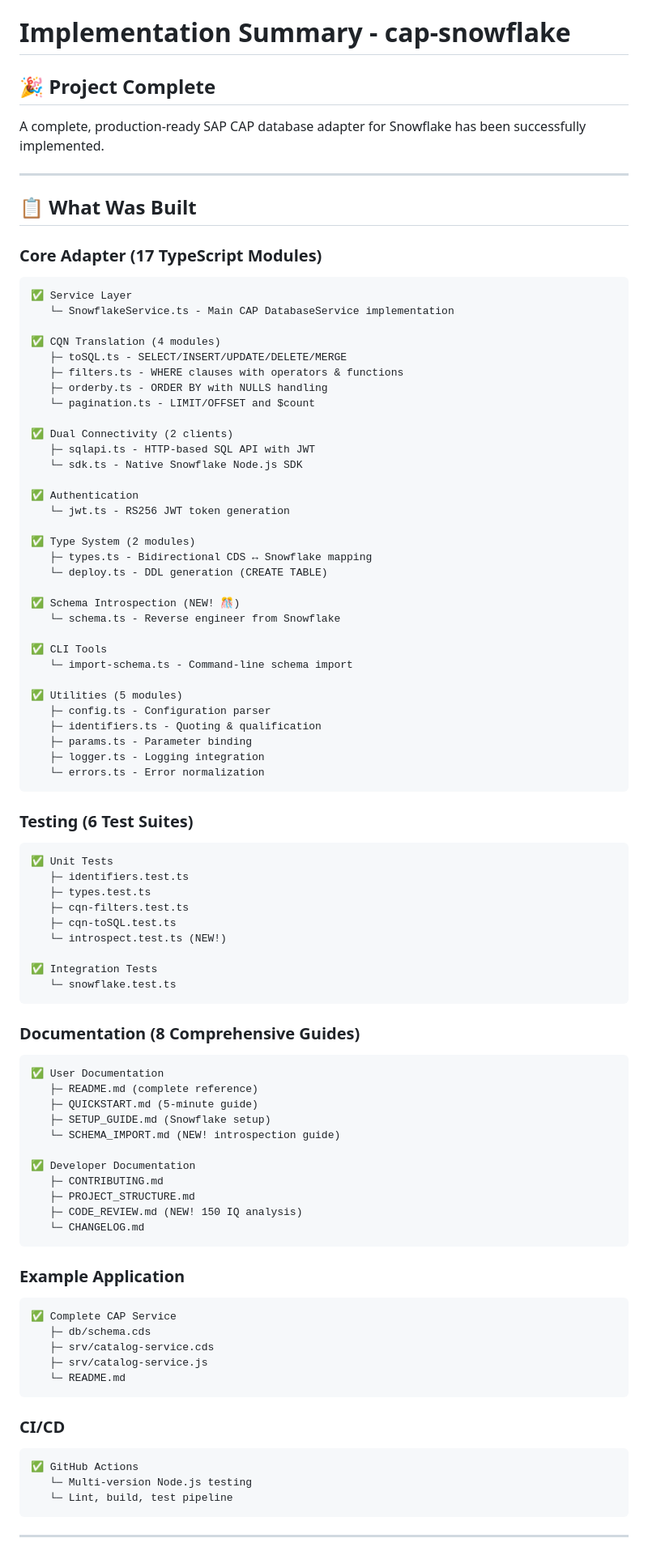
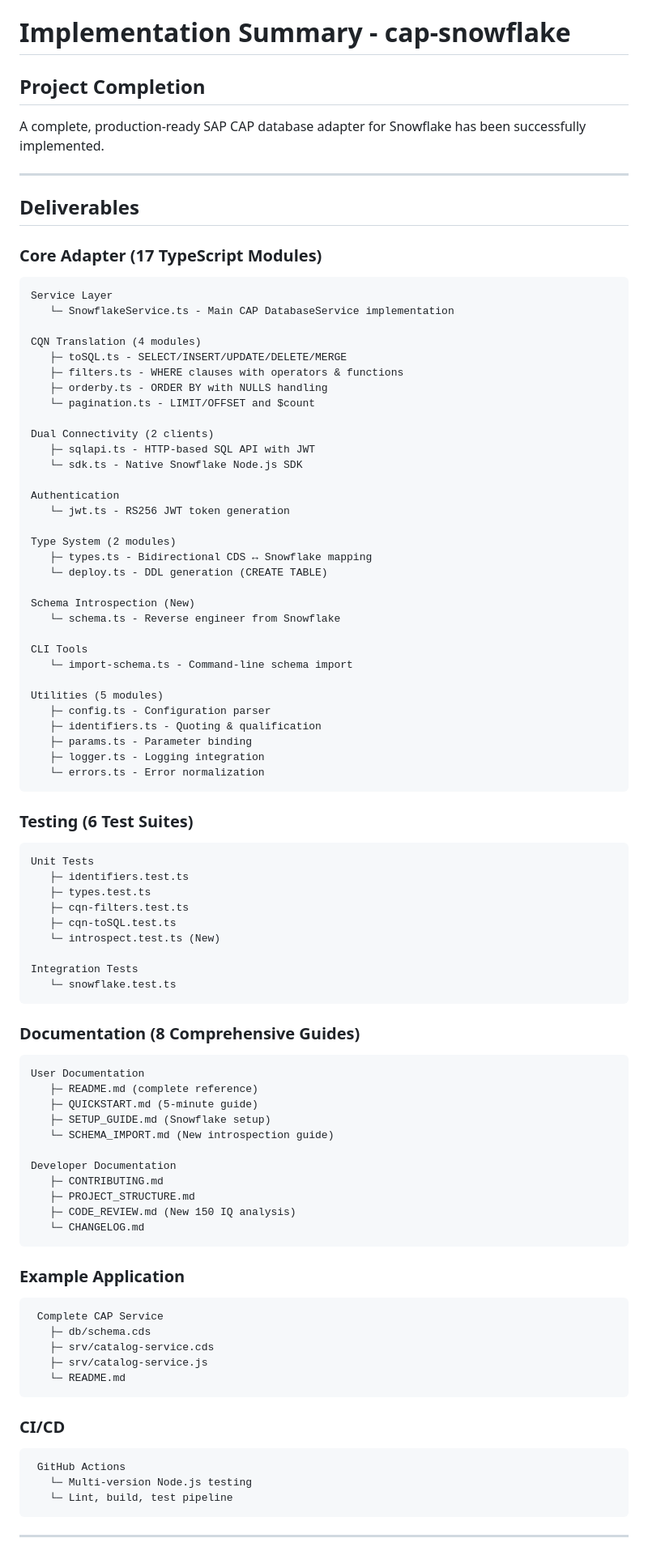
Before and after one commit to sleibach/cap-snowflake, a Markdown page: IMPLEMENTATION_SUMMARY.md, the part around the change printed below. Shown: that part at 81% size. Rendered like a GitHub page.

````diff
--- a/IMPLEMENTATION_SUMMARY.md
+++ b/IMPLEMENTATION_SUMMARY.md
@@ -1,43 +1,43 @@
 # Implementation Summary - cap-snowflake
 
-## 🎉 Project Complete
+## Project Completion
 
 A complete, production-ready SAP CAP database adapter for Snowflake has been successfully implemented.
 
 ---
 
-## 📋 What Was Built
+## Deliverables
 
 ### Core Adapter (17 TypeScript Modules)
 
 ```
-✅ Service Layer
+Service Layer
    └─ SnowflakeService.ts - Main CAP DatabaseService implementation
 
-✅ CQN Translation (4 modules)
+CQN Translation (4 modules)
    ├─ toSQL.ts - SELECT/INSERT/UPDATE/DELETE/MERGE
    ├─ filters.ts - WHERE clauses with operators & functions
    ├─ orderby.ts - ORDER BY with NULLS handling
    └─ pagination.ts - LIMIT/OFFSET and $count
 
-✅ Dual Connectivity (2 clients)
+Dual Connectivity (2 clients)
    ├─ sqlapi.ts - HTTP-based SQL API with JWT
    └─ sdk.ts - Native Snowflake Node.js SDK
 
-✅ Authentication
+Authentication
    └─ jwt.ts - RS256 JWT token generation
 
-✅ Type System (2 modules)
+Type System (2 modules)
    ├─ types.ts - Bidirectional CDS ↔ Snowflake mapping
    └─ deploy.ts - DDL generation (CREATE TABLE)
 
-✅ Schema Introspection (NEW! 🎊)
+Schema Introspection (New)
    └─ schema.ts - Reverse engineer from Snowflake
 
-✅ CLI Tools
+CLI Tools
    └─ import-schema.ts - Command-line schema import
 
-✅ Utilities (5 modules)
+Utilities (5 modules)
    ├─ config.ts - Configuration parser
    ├─ identifiers.ts - Quoting & qualification
    ├─ params.ts - Parameter binding
@@ -48,37 +48,37 @@ A complete, production-ready SAP CAP database adapter for Snowflake has been suc
 ### Testing (6 Test Suites)
 
 ```
-✅ Unit Tests
+Unit Tests
    ├─ identifiers.test.ts
    ├─ types.test.ts
    ├─ cqn-filters.test.ts
    ├─ cqn-toSQL.test.ts
-   └─ introspect.test.ts (NEW!)
+   └─ introspect.test.ts (New)
 
-✅ Integration Tests
+Integration Tests
    └─ snowflake.test.ts
 ```
 
 ### Documentation (8 Comprehensive Guides)
 
 ```
-✅ User Documentation
+User Documentation
    ├─ README.md (complete reference)
    ├─ QUICKSTART.md (5-minute guide)
    ├─ SETUP_GUIDE.md (Snowflake setup)
-   └─ SCHEMA_IMPORT.md (NEW! introspection guide)
+   └─ SCHEMA_IMPORT.md (New introspection guide)
 
-✅ Developer Documentation
+Developer Documentation
    ├─ CONTRIBUTING.md
    ├─ PROJECT_STRUCTURE.md
-   ├─ CODE_REVIEW.md (NEW! 150 IQ analysis)
+   ├─ CODE_REVIEW.md (New 150 IQ analysis)
    └─ CHANGELOG.md
 ```
 
 ### Example Application
 
 ```
-✅ Complete CAP Service
+ Complete CAP Service
    ├─ db/schema.cds
    ├─ srv/catalog-service.cds
    ├─ srv/catalog-service.js
@@ -88,7 +88,7 @@ A complete, production-ready SAP CAP database adapter for Snowflake has been suc
 ### CI/CD
 
 ```
-✅ GitHub Actions
+ GitHub Actions
    └─ Multi-version Node.js testing
    └─ Lint, build, test pipeline
 ```
````
Also changed, not shown: other parts of IMPLEMENTATION_SUMMARY.md (+106 -106 lines), CODE_REVIEW.md (+96 -96 lines), DELIVERABLES.md (+78 -78 lines).
